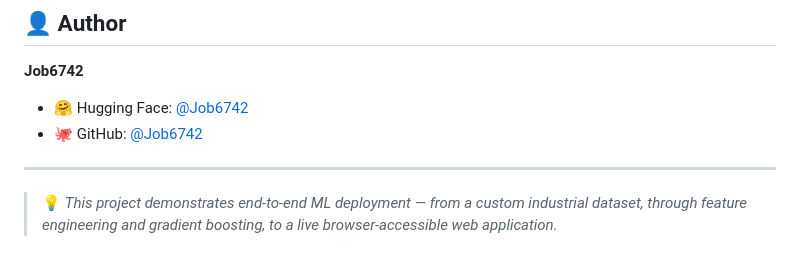
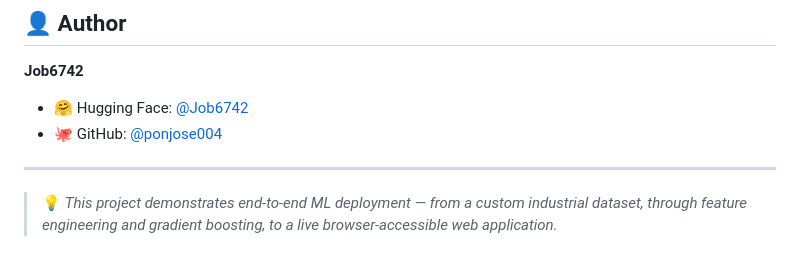
Before and after one commit to ponjose004/Raw-Material-Prediction, a Markdown page: README.md, the part around the change. Rendered like a GitHub page.

Commit message:
Update GitHub username in README.md

```diff
--- a/README.md
+++ b/README.md
@@ -440,7 +440,7 @@ Pull requests are welcome. For major changes, please open an issue first to disc
 
 **Job6742**
 - 🤗 Hugging Face: [@Job6742](https://huggingface.co/Job6742)
-- 🐙 GitHub: [@Job6742](https://github.com/ponjose004/Raw-Material-Prediction)
+- 🐙 GitHub: [@ponjose004](https://github.com/ponjose004/Raw-Material-Prediction)
 
 ---
 
```
